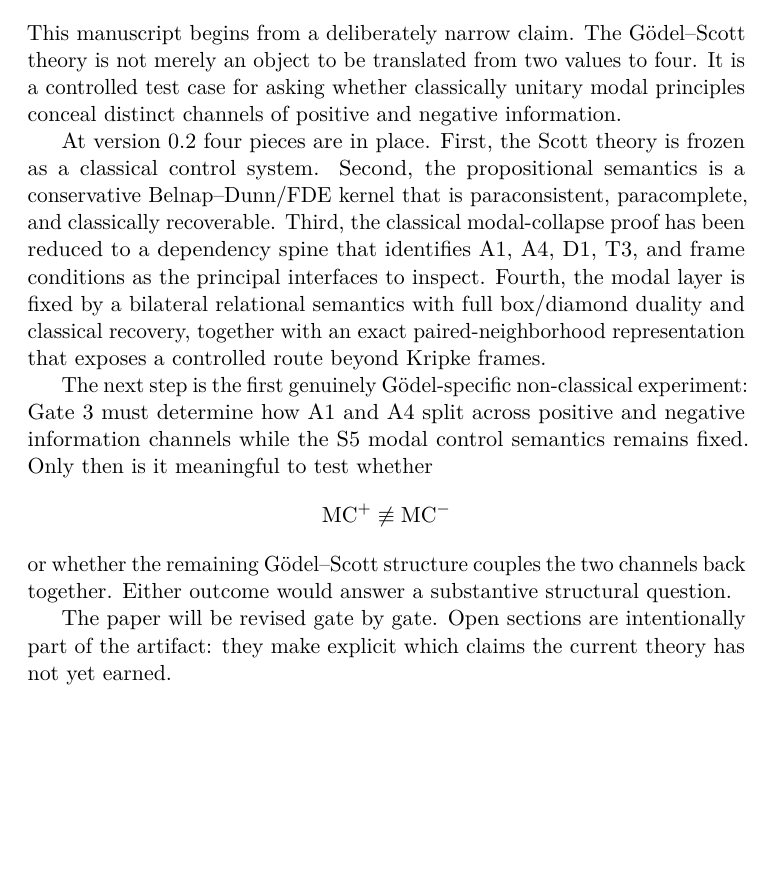
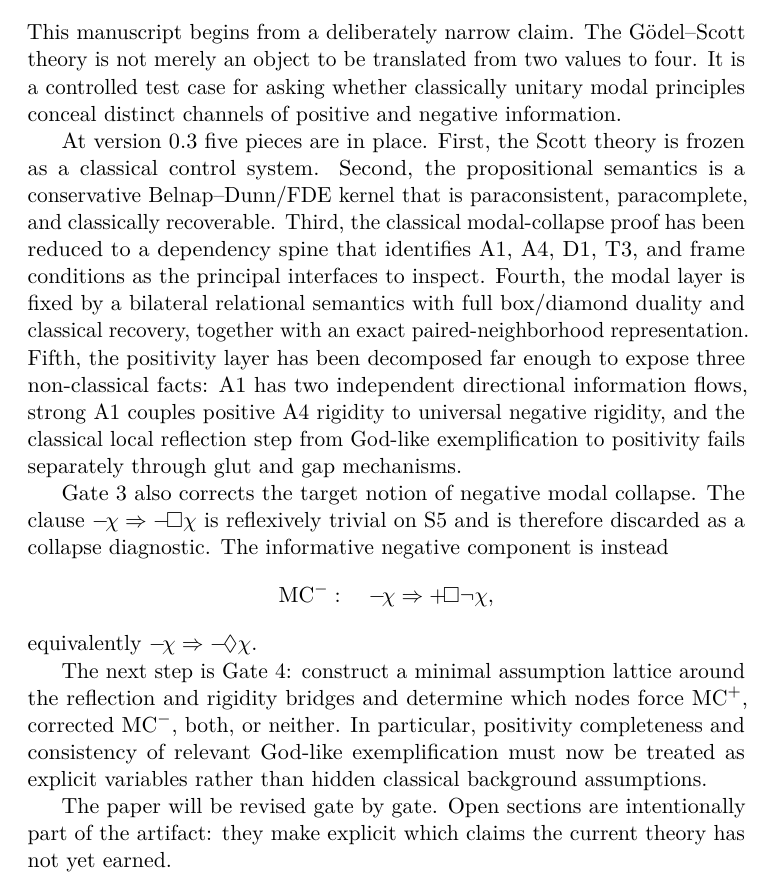
Before and after one commit to cr4bbz/goedel-4pel, a LaTeX paper (paper/main.tex, which reads paper/sections/10_conclusion.tex): part of page 14 of 15, cut so that both start at the same text, the shorter picture padded with empty space. Compiled offline with pdfLaTeX.

Commit message:
paper: update conclusion for Gate 3

```diff
--- a/paper/sections/10_conclusion.tex
+++ b/paper/sections/10_conclusion.tex
@@ -3,12 +3,14 @@
 
 This manuscript begins from a deliberately narrow claim. The G\"odel--Scott theory is not merely an object to be translated from two values to four. It is a controlled test case for asking whether classically unitary modal principles conceal distinct channels of positive and negative information.
 
-At version 0.2 four pieces are in place. First, the Scott theory is frozen as a classical control system. Second, the propositional semantics is a conservative Belnap--Dunn/FDE kernel that is paraconsistent, paracomplete, and classically recoverable. Third, the classical modal-collapse proof has been reduced to a dependency spine that identifies A1, A4, D1, T3, and frame conditions as the principal interfaces to inspect. Fourth, the modal layer is fixed by a bilateral relational semantics with full box/diamond duality and classical recovery, together with an exact paired-neighborhood representation that exposes a controlled route beyond Kripke frames.
+At version 0.3 five pieces are in place. First, the Scott theory is frozen as a classical control system. Second, the propositional semantics is a conservative Belnap--Dunn/FDE kernel that is paraconsistent, paracomplete, and classically recoverable. Third, the classical modal-collapse proof has been reduced to a dependency spine that identifies A1, A4, D1, T3, and frame conditions as the principal interfaces to inspect. Fourth, the modal layer is fixed by a bilateral relational semantics with full box/diamond duality and classical recovery, together with an exact paired-neighborhood representation. Fifth, the positivity layer has been decomposed far enough to expose three non-classical facts: A1 has two independent directional information flows, strong A1 couples positive A4 rigidity to universal negative rigidity, and the classical local reflection step from God-like exemplification to positivity fails separately through glut and gap mechanisms.
 
-The next step is the first genuinely G\"odel-specific non-classical experiment: Gate 3 must determine how A1 and A4 split across positive and negative information channels while the S5 modal control semantics remains fixed. Only then is it meaningful to test whether
+Gate 3 also corrects the target notion of negative modal collapse. The clause \(\neginfo{\chi}\Rightarrow\neginfo{\Box\chi}\) is reflexively trivial on S5 and is therefore discarded as a collapse diagnostic. The informative negative component is instead
 \[
-  \MCp\not\equiv\MCm
+  \MCm:\quad \neginfo{\chi}\Rightarrow\pos{\Box\neg\chi},
 \]
-or whether the remaining G\"odel--Scott structure couples the two channels back together. Either outcome would answer a substantive structural question.
+equivalently \(\neginfo{\chi}\Rightarrow\neginfo{\Diamond\chi}\).
+
+The next step is Gate 4: construct a minimal assumption lattice around the reflection and rigidity bridges and determine which nodes force \(\MCp\), corrected \(\MCm\), both, or neither. In particular, positivity completeness and consistency of relevant God-like exemplification must now be treated as explicit variables rather than hidden classical background assumptions.
 
 The paper will be revised gate by gate. Open sections are intentionally part of the artifact: they make explicit which claims the current theory has not yet earned.
```
